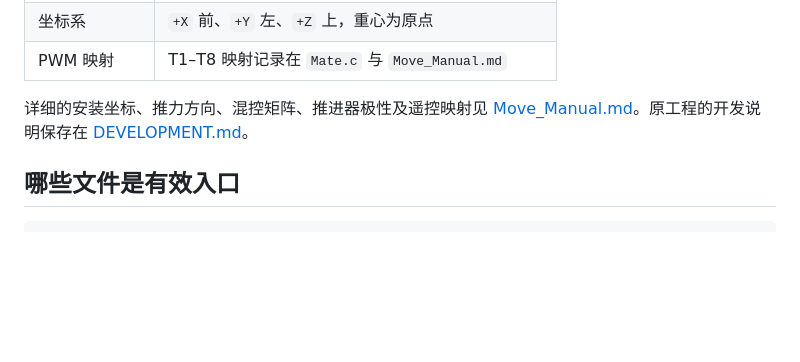
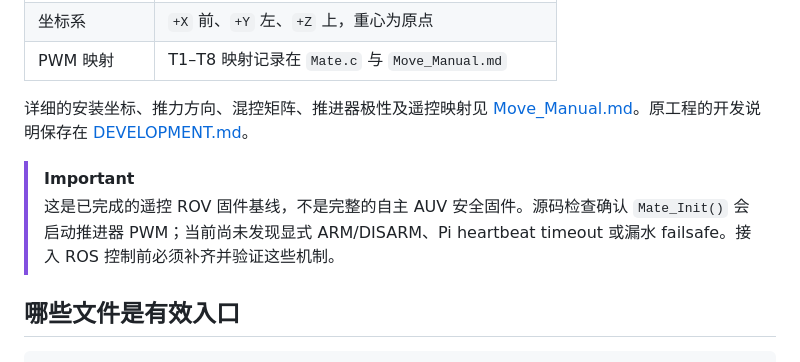
Before and after one commit to laihanwen/xjtu_rover_team_lib, a Markdown page: firmware/stm32/README.md, the part around the change. Drawn GitHub-style; blank space fills up the shorter version.

```diff
--- a/firmware/stm32/README.md
+++ b/firmware/stm32/README.md
@@ -15,6 +15,9 @@
 | PWM 映射 | T1–T8 映射记录在 `Mate.c` 与 `Move_Manual.md` |
 
 详细的安装坐标、推力方向、混控矩阵、推进器极性及遥控映射见 [Move_Manual.md](MDK-ARM/Move_Manual.md)。原工程的开发说明保存在 [DEVELOPMENT.md](DEVELOPMENT.md)。
+
+> [!IMPORTANT]
+> 这是已完成的遥控 ROV 固件基线，不是完整的自主 AUV 安全固件。源码检查确认 `Mate_Init()` 会启动推进器 PWM；当前尚未发现显式 ARM/DISARM、Pi heartbeat timeout 或漏水 failsafe。接入 ROS 控制前必须补齐并验证这些机制。
 
 ## 哪些文件是有效入口
 
```
Also changed, not shown: README.md (+29 -3 lines).
